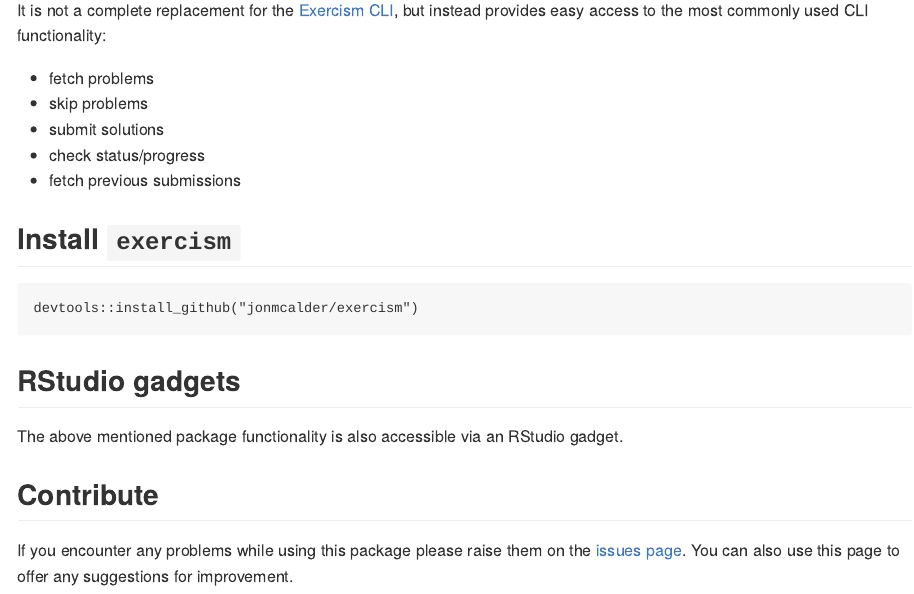
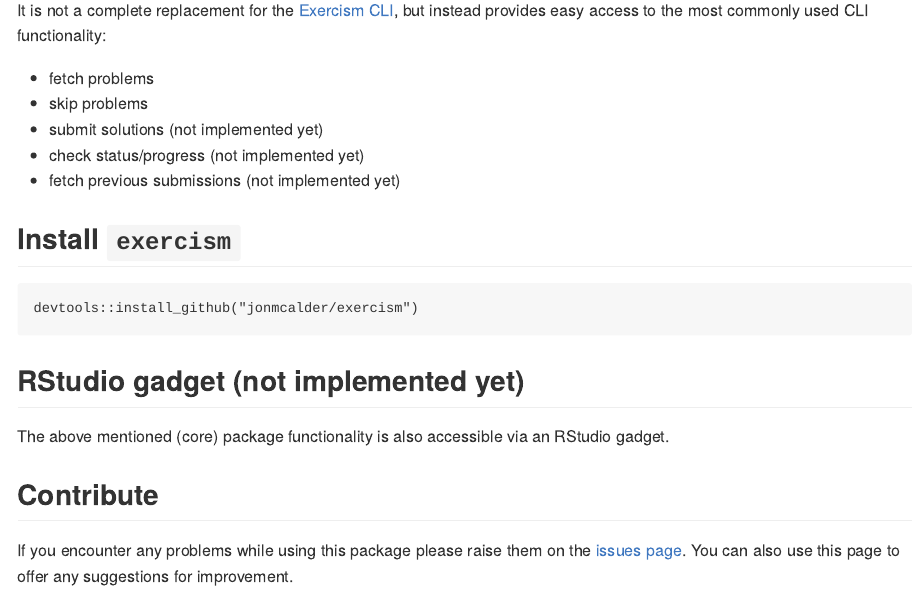
Before and after one commit to jonmcalder/exercism, an R Markdown document (README.Rmd): the page in a window 1100 px wide, from 150 px down. Rendered offline with R 4.5, knitr and Pandoc, with nearby package versions; badge pictures from the web are left out.

Commit message:
Update fetch() to allow forced update, add some API tests, update README

````diff
--- a/README.Rmd
+++ b/README.Rmd
@@ -27,9 +27,9 @@
 
 - fetch problems
 - skip problems
-- submit solutions
-- check status/progress
-- fetch previous submissions
+- submit solutions (not implemented yet)
+- check status/progress (not implemented yet)
+- fetch previous submissions (not implemented yet)
 
 ## Install `exercism`
 
@@ -37,9 +37,9 @@
 devtools::install_github("jonmcalder/exercism")
 ```
 
-## RStudio gadgets
+## RStudio gadget (not implemented yet)
 
-The above mentioned package functionality is also accessible via an RStudio gadget.
+The above mentioned (core) package functionality is also accessible via an RStudio gadget.
 
 ## Contribute
 
````
Also changed, not shown: R/api.R (+4 -1 lines), 2 other files.
